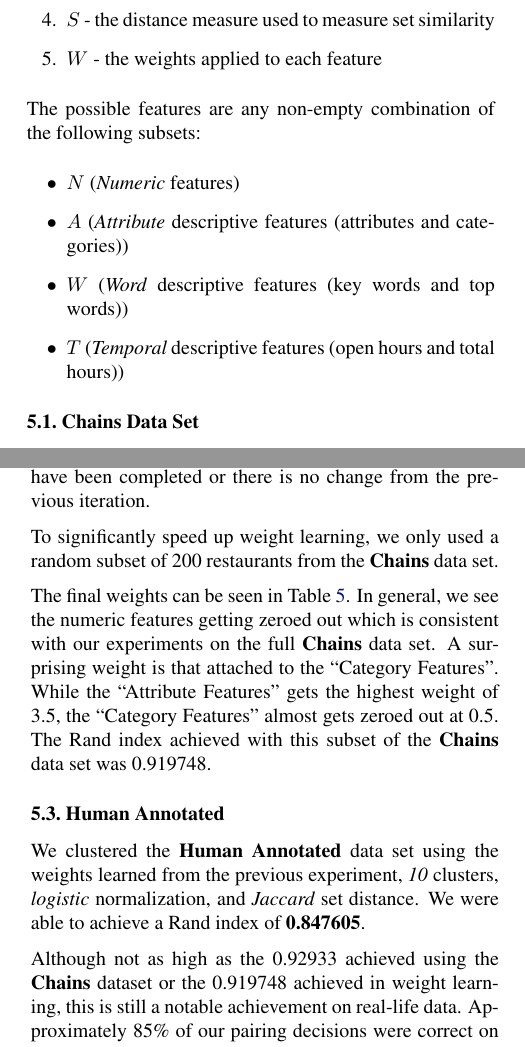
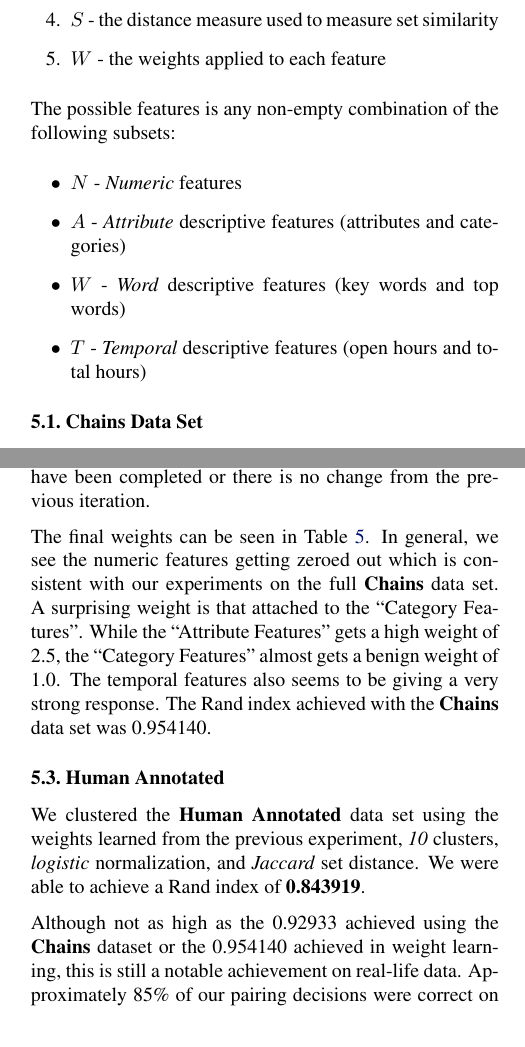
Before and after one commit to eriq-augustine/242-2016, a LaTeX paper (reports/yelp/yelp-challenge.tex): two parts of the columns of pages 4 and 5 of 8, joined at a grey line, cut so that both start at the same text. The pictures show the PDF file reports/yelp/yelp-challenge.pdf that the author committed with the source.

Commit message:
Submission draft.

```diff
--- a/reports/yelp/yelp-challenge.tex
+++ b/reports/yelp/yelp-challenge.tex
@@ -294,12 +294,12 @@
       \item $W$ - the weights applied to each feature
    \end{enumerate}
 
-   The possible features are any non-empty combination of the following subsets:
+   The possible features is any non-empty combination of the following subsets:
    \begin{itemize}
-      \item $N$ (\textit{Numeric} features)
-      \item $A$ (\textit{Attribute} descriptive features (attributes and categories))
-      \item $W$ (\textit{Word} descriptive features (key words and top words))
-      \item $T$ (\textit{Temporal} descriptive features (open hours and total hours))
+      \item $N$ - \textit{Numeric} features
+      \item $A$ - \textit{Attribute} descriptive features (attributes and categories)
+      \item $W$ - \textit{Word} descriptive features (key words and top words)
+      \item $T$ - \textit{Temporal} descriptive features (open hours and total hours)
    \end{itemize}
 
    \subsection{Chains Data Set}
@@ -405,13 +405,12 @@
       The order the weights were probed was randomized.
       After all the weights have been probed, the process is repeated until either 30 iterations have been completed or there is no change from the previous iteration.
 
-      To significantly speed up weight learning, we only used a random subset of 200 restaurants from the \textbf{Chains} data set.
-
       The final weights can be seen in Table \ref{tab:weight-learning}.
       In general, we see the numeric features getting zeroed out which is consistent with our experiments on the full \textbf{Chains} data set.
       A surprising weight is that attached to the ``Category Features''.
-      While the ``Attribute Features'' gets the highest weight of 3.5, the ``Category Features'' almost gets zeroed out at 0.5.
-      The Rand index achieved with this subset of the \textbf{Chains} data set was 0.919748.
+      While the ``Attribute Features'' gets a high weight of 2.5, the ``Category Features'' almost gets a benign weight of 1.0.
+      The temporal features also seems to be giving a very strong response.
+      The Rand index achieved with the \textbf{Chains} data set was 0.954140.
 
       \begin{table}
          \begin{center}
@@ -419,4 +418,3 @@
                \hline
                   Feature & Weight \\
                \hline
-                  Star Rating & 0.5 \\
@@ -429,4 +426,0 @@
-                  Total Hours & 2.0 \\
-                  Attribute Features & 3.5 \\
-                  Category Features & 0.5 \\
-                  Top Words & 1.0 \\
@@ -433,17 +432,17 @@
                   Key Words & 1.0 \\
-                  Open Hours & 0.0 \\
+                  Open Hours & 3.5 \\
                \hline
             \end{tabular}
-            \caption{Weight learning on a subset of the \textbf{Chains} data set. Yields a 0.919748 Rand index.}
+            \caption{Weight learning on the \textbf{Chains} data set. Yields a 0.954140 Rand index.}
             \label{tab:weight-learning}
          \end{center}
       \end{table}
 
    \subsection{Human Annotated}
       We clustered the \textbf{Human Annotated} data set using the weights learned from the previous experiment, \textit{10} clusters, \textit{logistic} normalization, and \textit{Jaccard} set distance.
-      We were able to achieve a Rand index of \textbf{0.847605}.
+      We were able to achieve a Rand index of \textbf{0.843919}.
 
-      Although not as high as the 0.92933 achieved using the \textbf{Chains} dataset or the 0.919748 achieved in weight learning, this is still a notable achievement on real-life data.
+      Although not as high as the 0.92933 achieved using the \textbf{Chains} dataset or the 0.954140 achieved in weight learning, this is still a notable achievement on real-life data.
       Approximately 85\% of our pairing decisions were correct on this realistic data.
 
    \begin{table}
```
Also changed, not shown: reports/yelp/yelp-challenge.pdf, reports/yelp/yelp-challenge.tex (38 more changed lines), 1 other file.
